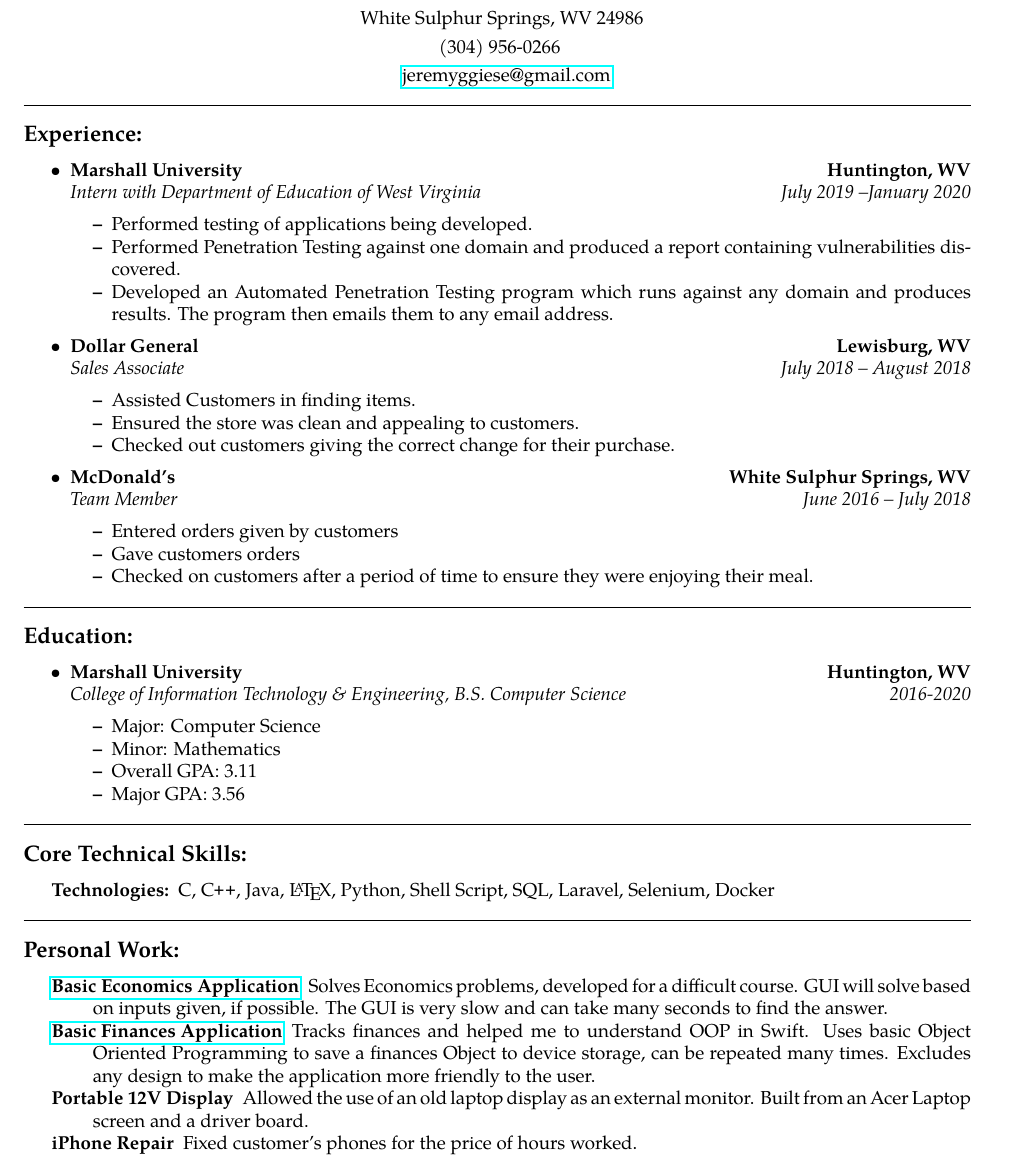
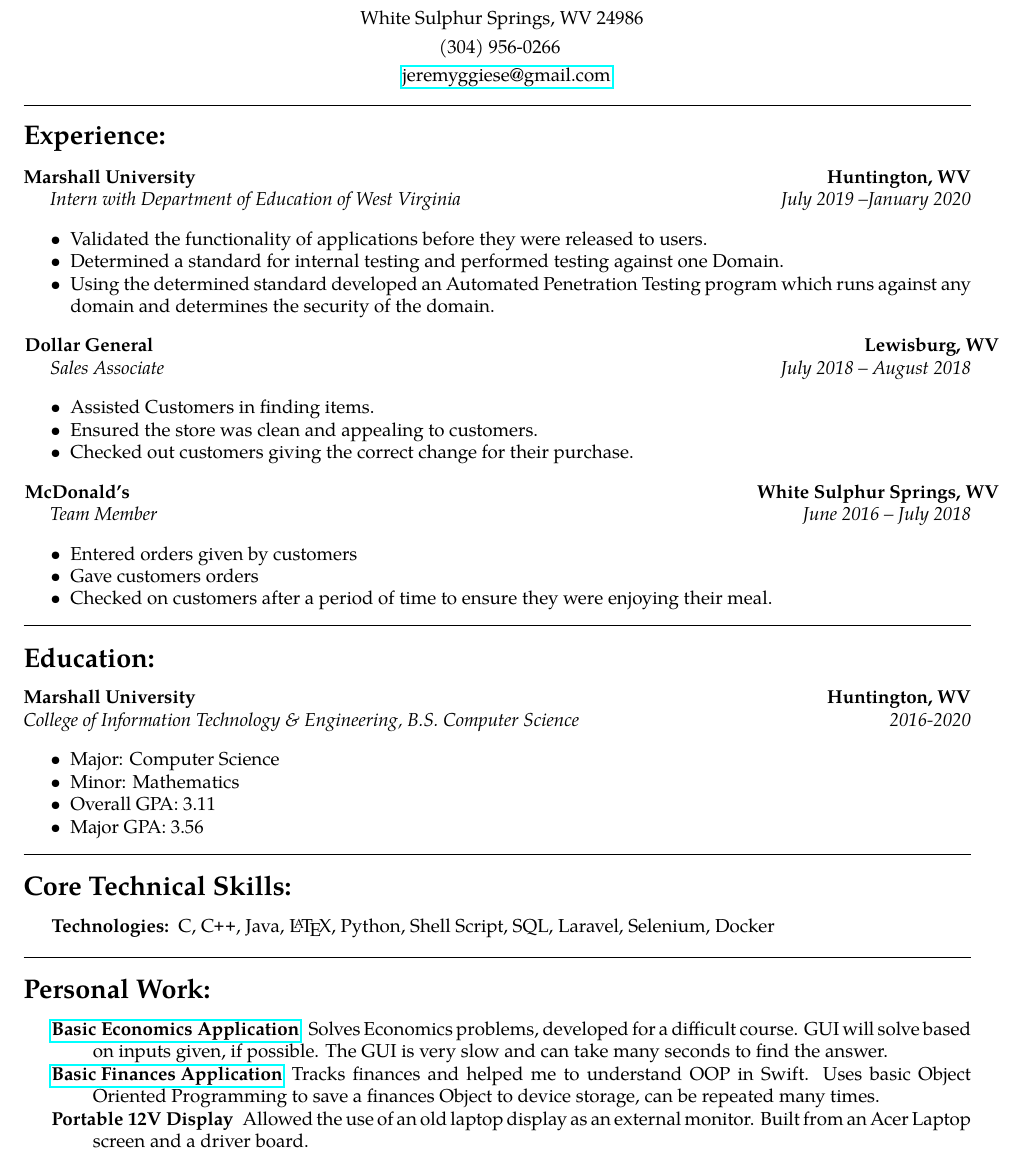
Before and after one commit to jeremyggiese/Resume, a LaTeX CV (Resume.tex): part of the page, cut so that both start at the same text. Compiled offline with pdfLaTeX.

Commit message:
Rewrite of some parts and itemize removed where unnecessary

```diff
--- a/Resume.tex
+++ b/Resume.tex
@@ -54,32 +54,32 @@
 
 \hrule
 \vspace{-0.4em}
-\subsection*{Experience:}
+\subsection*{\Large{Experience:}}
 
-\begin{itemize}
+%\begin{itemize}
 	\parskip=0.1em
 
-	\item
+	%\item
 	\headerrow
 		{\textbf{Marshall University}}
 		{\textbf{Huntington, WV}}
 	\\
 	\headerrow
-		{\emph{Intern with Department of Education of West Virginia}}
+		{\hspace{0.5cm}\emph{Intern with Department of Education of West Virginia}}
 		{\emph{July 2019 --January 2020}}
 	\begin{itemize*}
-		\item Performed testing of applications being developed.
-		\item Performed Penetration Testing against one domain and produced a report containing vulnerabilities discovered.
-		\item Developed an Automated Penetration Testing program which runs against any domain and produces results. The program then emails them to any email address.
-	\end{itemize*}
+		\item Validated the functionality of applications before they were released to users.
+		\item Determined a standard for internal testing and performed testing against one Domain.
+		\item Using the determined standard developed an Automated Penetration Testing program which runs against any domain and determines the security of the domain.
+		\end{itemize*}
 
-	\item
+	%\item
 	\headerrow
-		{\textbf{Dollar General}}
+		{\hspace{-0.5cm}\textbf{Dollar General}}
 		{\textbf{Lewisburg, WV}}
 	\\
 	\headerrow
-		{\emph{Sales Associate}}
+		{\hspace{0.5cm}\emph{Sales Associate}}
 		{\emph{July 2018 -- August 2018}}
 	\begin{itemize*}
 		\item Assisted Customers in finding items.
@@ -87,13 +87,13 @@
 		\item Checked out customers giving the correct change for their purchase.
 	\end{itemize*}
 
-	\item
+	%\item
 	\headerrow
-		{\textbf{McDonald's}}
+		{\hspace{-0.5cm}\textbf{McDonald's}}
 		{\textbf{White Sulphur Springs, WV}}
 	\\
 	\headerrow
-		{\emph{Team Member}}
+		{\hspace{0.5cm}\emph{Team Member}}
 		{\emph{June 2016 -- July 2018}}
 	\begin{itemize*}
 		\item Entered orders given by customers
@@ -101,17 +101,17 @@
 		\item Checked on customers after a period of time to ensure they were enjoying their meal.
 	\end{itemize*}
 
-\end{itemize}
+%\end{itemize}
 
 
 \hrule
 \vspace{-0.4em}
-\subsection*{Education:}
+\subsection*{\Large{Education:}}
 
-\begin{itemize}
+%\begin{itemize}
 	\parskip=0.1em
 
-	\item
+	%\item
 	\headerrow
 		{\textbf{Marshall University}}
 		{\textbf{Huntington, WV}}
@@ -126,12 +126,12 @@
 		\item Major GPA: 3.56
 	\end{itemize*}
 
-\end{itemize}
+%\end{itemize}
 
 
 \hrule
 \vspace{-0.4em}
-\subsection*{Core Technical Skills:}
+\subsection*{\Large{Core Technical Skills:}}
 
 \begin{indentsection}{\parindent}
 \hyphenpenalty=1000
@@ -153,11 +153,9 @@
 	\item[\href{https://github.com/jeremyggiese/jgieseRepo/tree/master/Economics}{Basic Economics Application}]
 	Solves Economics problems, developed for a difficult course. GUI will solve based on inputs given, if possible. The GUI is very slow and can take many seconds to find the answer.
 	\item[\href{https://github.com/jeremyggiese/jgieseRepo/tree/master/iOS/Finances}{Basic Finances Application}]
-	Tracks finances and helped me to understand OOP in Swift. Uses basic Object Oriented Programming to save a finances Object to device storage, can be repeated many times. Excludes any design to make the application more friendly to the user.
+	Tracks finances and helped me to understand OOP in Swift. Uses basic Object Oriented Programming to save a finances Object to device storage, can be repeated many times.
 	\item[Portable 12V Display]
 	Allowed the use of an old laptop display as an external monitor. Built from an Acer Laptop screen and a driver board.
-	\item[iPhone Repair]
-	Fixed customer's phones for the price of hours worked.
 
 	%\item[Open Source Contributions:]
 	%Project A, Project B, Project C
```
Also changed, not shown: Resume.pdf, Resume.tex (2 more changed lines).
